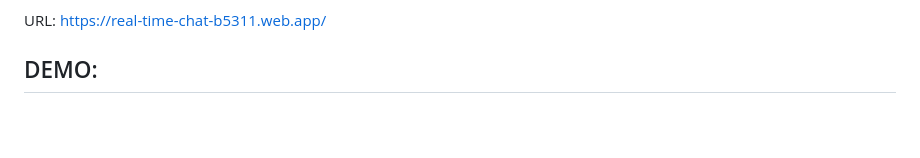
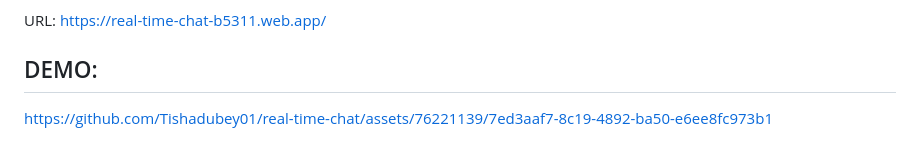
Before and after one commit to Tishadubey01/real-time-chat, a Markdown page: readme.md, the part around the change. Rendered like a GitHub page; blank space fills up the shorter version.

```diff
--- a/readme.md
+++ b/readme.md
@@ -99,3 +99,7 @@ The chat app is deployed on Firebase. The backend server is hosted on Firebase F
 URL: https://real-time-chat-b5311.web.app/
 
 ## DEMO:
+
+
+
+https://github.com/Tishadubey01/real-time-chat/assets/76221139/7ed3aaf7-8c19-4892-ba50-e6ee8fc973b1
```
